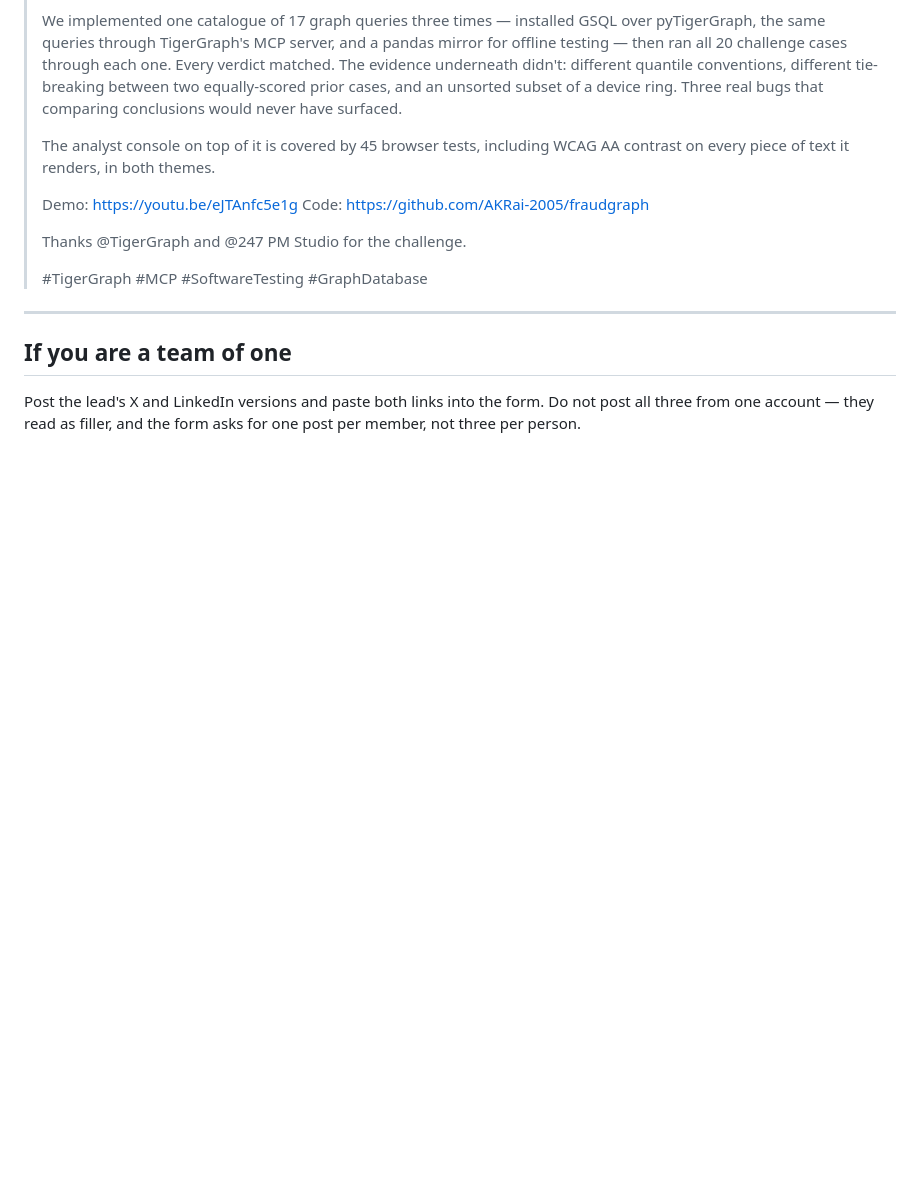
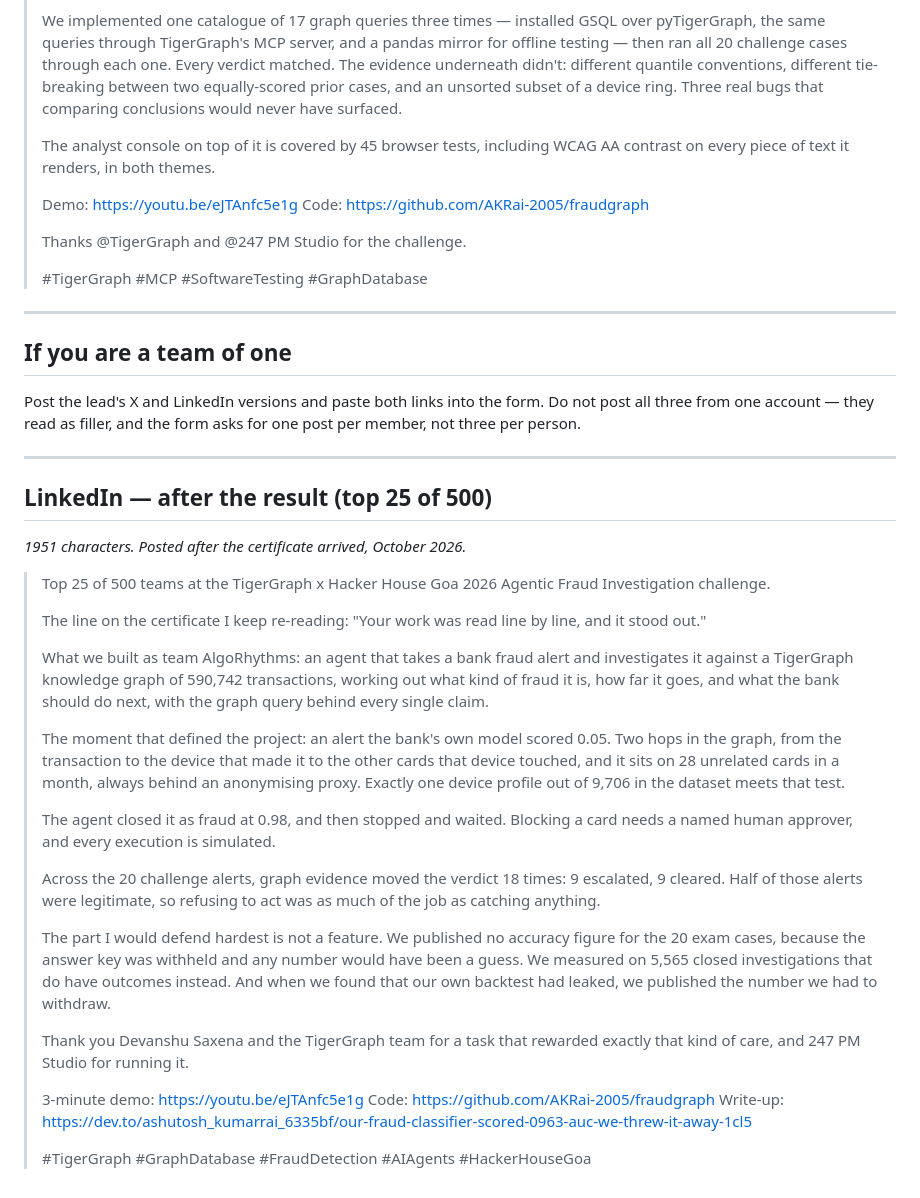
Before and after one commit to AKRai-2005/fraudgraph, a Markdown page: docs/SOCIAL.md, the part around the change. GitHub-like rendering; blank space fills up the shorter version.

Commit message:
Add the LinkedIn post for the challenge result

```diff
--- a/docs/SOCIAL.md
+++ b/docs/SOCIAL.md
@@ -191,3 +191,31 @@ all fit 280 without X Premium.
 Post the lead's X and LinkedIn versions and paste both links into the form.
 Do not post all three from one account — they read as filler, and the form
 asks for one post per member, not three per person.
+
+---
+
+## LinkedIn — after the result (top 25 of 500)
+
+*1951 characters. Posted after the certificate arrived, October 2026.*
+
+> Top 25 of 500 teams at the TigerGraph x Hacker House Goa 2026 Agentic Fraud Investigation challenge.
+>
+> The line on the certificate I keep re-reading: "Your work was read line by line, and it stood out."
+>
+> What we built as team AlgoRhythms: an agent that takes a bank fraud alert and investigates it against a TigerGraph knowledge graph of 590,742 transactions, working out what kind of fraud it is, how far it goes, and what the bank should do next, with the graph query behind every single claim.
+>
+> The moment that defined the project: an alert the bank's own model scored 0.05. Two hops in the graph, from the transaction to the device that made it to the other cards that device touched, and it sits on 28 unrelated cards in a month, always behind an anonymising proxy. Exactly one device profile out of 9,706 in the dataset meets that test.
+>
+> The agent closed it as fraud at 0.98, and then stopped and waited. Blocking a card needs a named human approver, and every execution is simulated.
+>
+> Across the 20 challenge alerts, graph evidence moved the verdict 18 times: 9 escalated, 9 cleared. Half of those alerts were legitimate, so refusing to act was as much of the job as catching anything.
+>
+> The part I would defend hardest is not a feature. We published no accuracy figure for the 20 exam cases, because the answer key was withheld and any number would have been a guess. We measured on 5,565 closed investigations that do have outcomes instead. And when we found that our own backtest had leaked, we published the number we had to withdraw.
+>
+> Thank you Devanshu Saxena and the TigerGraph team for a task that rewarded exactly that kind of care, and 247 PM Studio for running it.
+>
+> 3-minute demo: https://youtu.be/eJTAnfc5e1g
+> Code: https://github.com/AKRai-2005/fraudgraph
+> Write-up: https://dev.to/ashutosh_kumarrai_6335bf/our-fraud-classifier-scored-0963-auc-we-threw-it-away-1cl5
+>
+> #TigerGraph #GraphDatabase #FraudDetection #AIAgents #HackerHouseGoa
```
